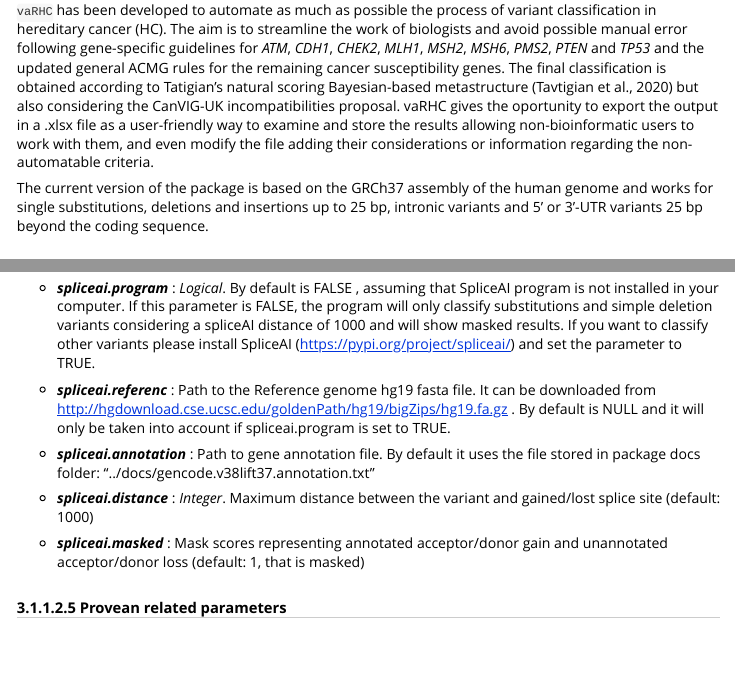
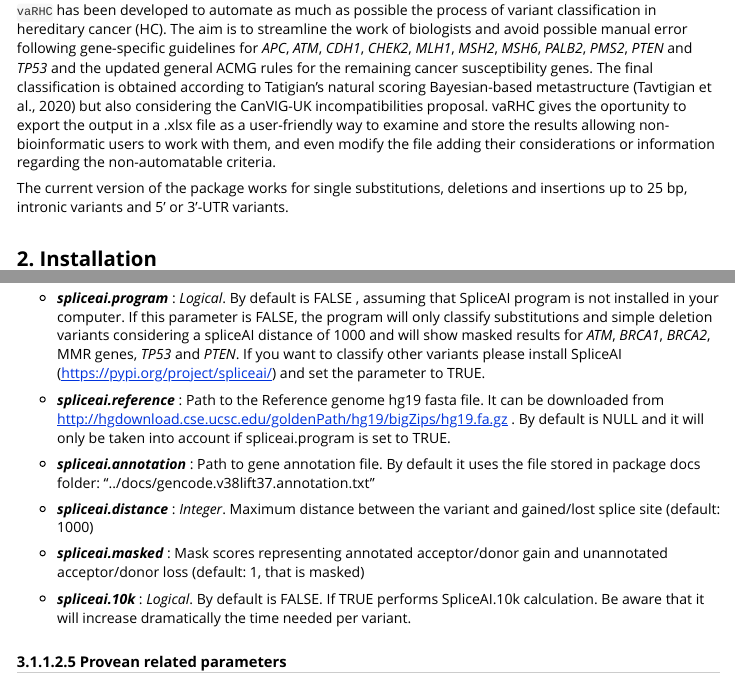
Before and after one commit to emunte/vaRHC, an R Markdown document (vignettes/vaRHC.Rmd): the page in a window 1100 px wide, from 740 px down, and a second part further down, joined at a grey line. Rendered offline with R 4.5, knitr and Pandoc, with nearby package versions; some code elsewhere in the file could not run offline; long lines of code are wrapped.

Commit message:
new updates included in vignette

```diff
--- a/vignettes/vaRHC.Rmd
+++ b/vignettes/vaRHC.Rmd
@@ -53,9 +53,9 @@ Moreover, it has been demonstrated that the combination of criteria in ACMG/AMP
 
 In the last 5 years, some programs have been developed with the aim to semi-automatize the process of variant classification. Most tools are based on ACMG-AMP general rules but others focus on a set of genes.
 
-`vaRHC` has been developed to automate as much as possible the process of variant classification in hereditary cancer (HC). The aim is to streamline the work of biologists and avoid possible manual error following gene-specific guidelines for *ATM*, *CDH1*, *CHEK2*, *MLH1*, *MSH2*, *MSH6*, *PMS2*, *PTEN* and *TP53* and the updated general ACMG rules for the remaining cancer susceptibility genes. The final classification is obtained according to  Tatigian's natural scoring Bayesian-based metastructure (Tavtigian et al., 2020) but also considering the  CanVIG-UK incompatibilities proposal. vaRHC gives the oportunity to export the output in a .xlsx file as a user-friendly way to examine and store the results allowing non-bioinformatic users to work with them, and even modify the file adding their considerations or information regarding the non-automatable criteria.
+`vaRHC` has been developed to automate as much as possible the process of variant classification in hereditary cancer (HC). The aim is to streamline the work of biologists and avoid possible manual error following gene-specific guidelines for *APC*, *ATM*, *CDH1*, *CHEK2*, *MLH1*, *MSH2*, *MSH6*, *PALB2*, *PMS2*, *PTEN* and *TP53* and the updated general ACMG rules for the remaining cancer susceptibility genes. The final classification is obtained according to  Tatigian's natural scoring Bayesian-based metastructure (Tavtigian et al., 2020) but also considering the  CanVIG-UK incompatibilities proposal. vaRHC gives the oportunity to export the output in a .xlsx file as a user-friendly way to examine and store the results allowing non-bioinformatic users to work with them, and even modify the file adding their considerations or information regarding the non-automatable criteria.
 
-The current version of the package is based on the GRCh37 assembly of the human genome and works for single substitutions, deletions and insertions up to 25 bp, intronic variants and 5’ or 3’-UTR variants 25 bp beyond the coding sequence.
+The current version of the package  works for single substitutions, deletions and insertions up to 25 bp, intronic variants and 5’ or 3’-UTR variants.
 
 ## 2. Installation {#install}
 vaRHC can be downloaded from CRAN:
@@ -159,15 +159,17 @@ Insight database needs to be queried using RSelenium package. However, we have d
 The ***browser*** parameter is used to set which browser to start Rselenium server. By default is "firefox" (the recommended). If you do not have firefox installed try either "chrome" or "phantomjs" (but they have not been tested for this package).
 
 ##### 3.1.1.2.4 SpliceAI related parameters
-- ***spliceai.program*** : *Logical*. By default is FALSE , assuming that SpliceAI program is not installed in your computer. If this parameter is FALSE, the program will only classify substitutions and simple deletion variants considering a spliceAI distance of 1000 and will show masked results. If you want to classify other variants please install SpliceAI (https://pypi.org/project/spliceai/) and set the parameter to TRUE.
+- ***spliceai.program*** : *Logical*. By default is FALSE , assuming that SpliceAI program is not installed in your computer. If this parameter is FALSE, the program will only classify substitutions and simple deletion variants considering a spliceAI distance of 1000 and will show masked results for *ATM*, *BRCA1*, *BRCA2*, MMR genes, *TP53* and *PTEN*. If you want to classify other variants please install SpliceAI (https://pypi.org/project/spliceai/) and set the parameter to TRUE.
 
-- ***spliceai.referenc*** : Path to the Reference genome hg19 fasta file. It can be downloaded from http://hgdownload.cse.ucsc.edu/goldenPath/hg19/bigZips/hg19.fa.gz . By default is NULL and it will only be taken into account if spliceai.program is set to TRUE.
+- ***spliceai.reference*** : Path to the Reference genome hg19 fasta file. It can be downloaded from http://hgdownload.cse.ucsc.edu/goldenPath/hg19/bigZips/hg19.fa.gz . By default is NULL and it will only be taken into account if spliceai.program is set to TRUE.
 
 - ***spliceai.annotation*** : Path to gene annotation file. By default it uses the file stored in package docs folder: "../docs/gencode.v38lift37.annotation.txt"
 
 - ***spliceai.distance*** :  *Integer*. Maximum distance between the variant and gained/lost splice site (default: 1000)
 
 - ***spliceai.masked*** : Mask scores representing annotated acceptor/donor gain and unannotated acceptor/donor loss (default: 1, that is masked)
+
+- ***spliceai.10k*** : *Logical*. By default is FALSE. If TRUE performs SpliceAI.10k calculation. Be aware that it will increase dramatically the time needed per variant.
 
 ##### 3.1.1.2.5 Provean related parameters
 - ***provean***: *Logical*. By default is FALSE and it is assumed that provean program is not installed in your computer. Set to TRUE if you want to compute provean locally.
```
